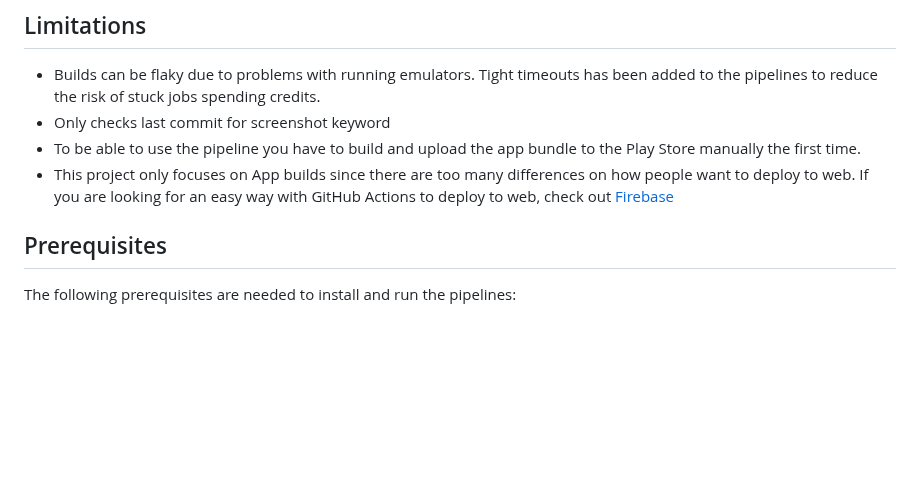
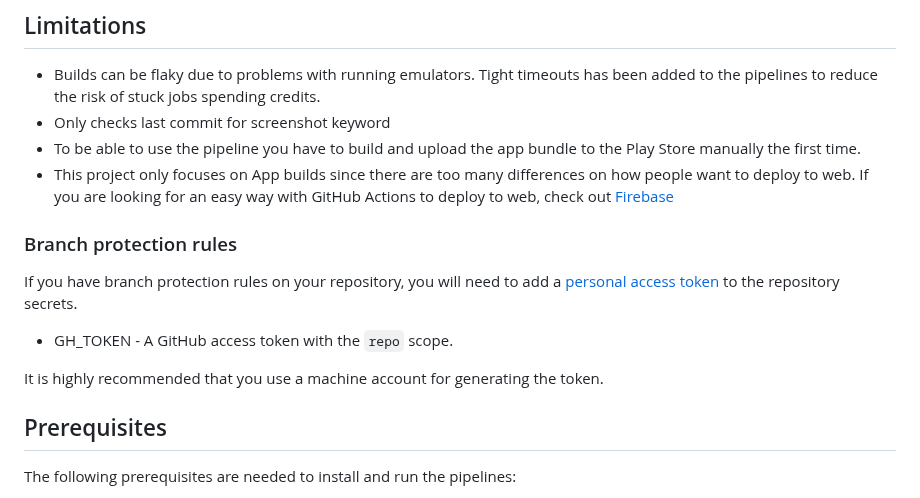
Before and after one commit to microservicer/flutter-pipelines, a Markdown page: README.md, the part around the change. Rendered like a GitHub page; blank space fills up the shorter version.

Commit message:
docs: Add section on PTAs

```diff
--- a/README.md
+++ b/README.md
@@ -58,6 +58,14 @@ Tight timeouts has been added to the pipelines to reduce the risk of stuck jobs
 - This project only focuses on App builds since there are too many differences on how people want to deploy to web.
 If you are looking for an easy way with GitHub Actions to deploy to web, check out [Firebase](https://firebase.google.com/docs/hosting)
 
+### Branch protection rules
+
+If you have branch protection rules on your repository,
+you will need to add a [personal access token](https://docs.github.com/en/authentication/keeping-your-account-and-data-secure/managing-your-personal-access-tokens) to the repository secrets.
+
+- GH_TOKEN - A GitHub access token with the `repo` scope.
+
+It is highly recommended that you use a machine account for generating the token.
 
 ## Prerequisites
 The following prerequisites are needed to install and run the pipelines:
```
